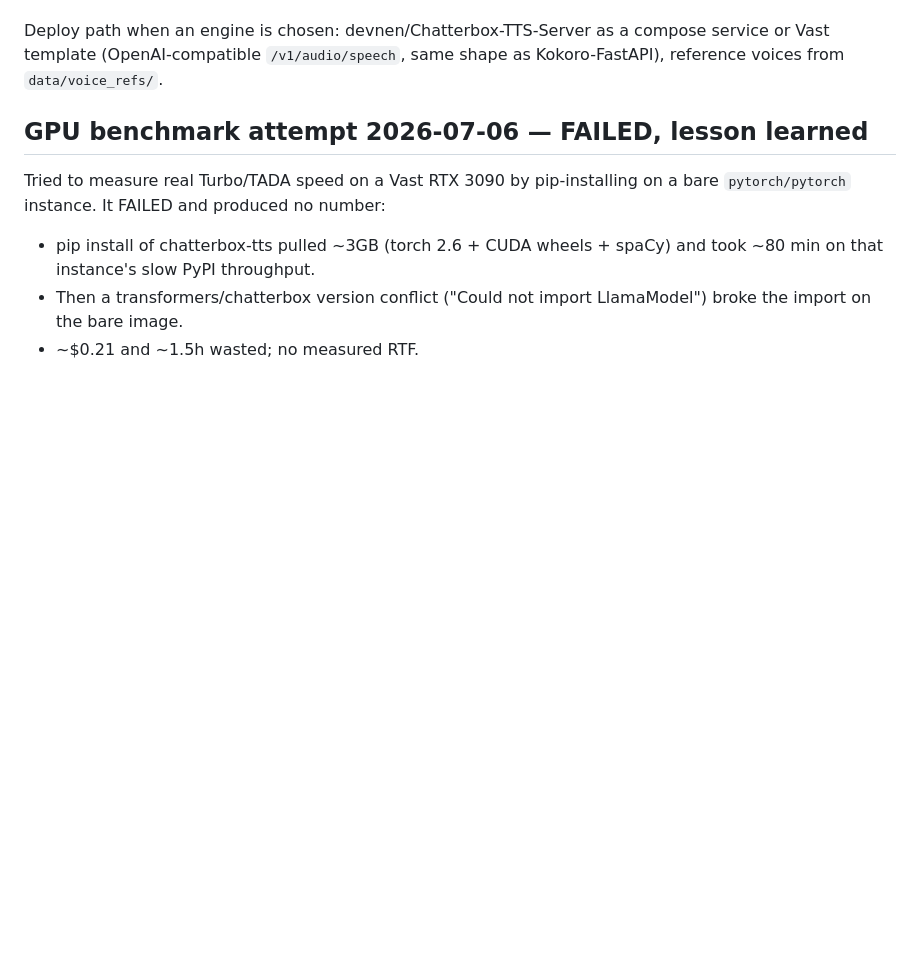
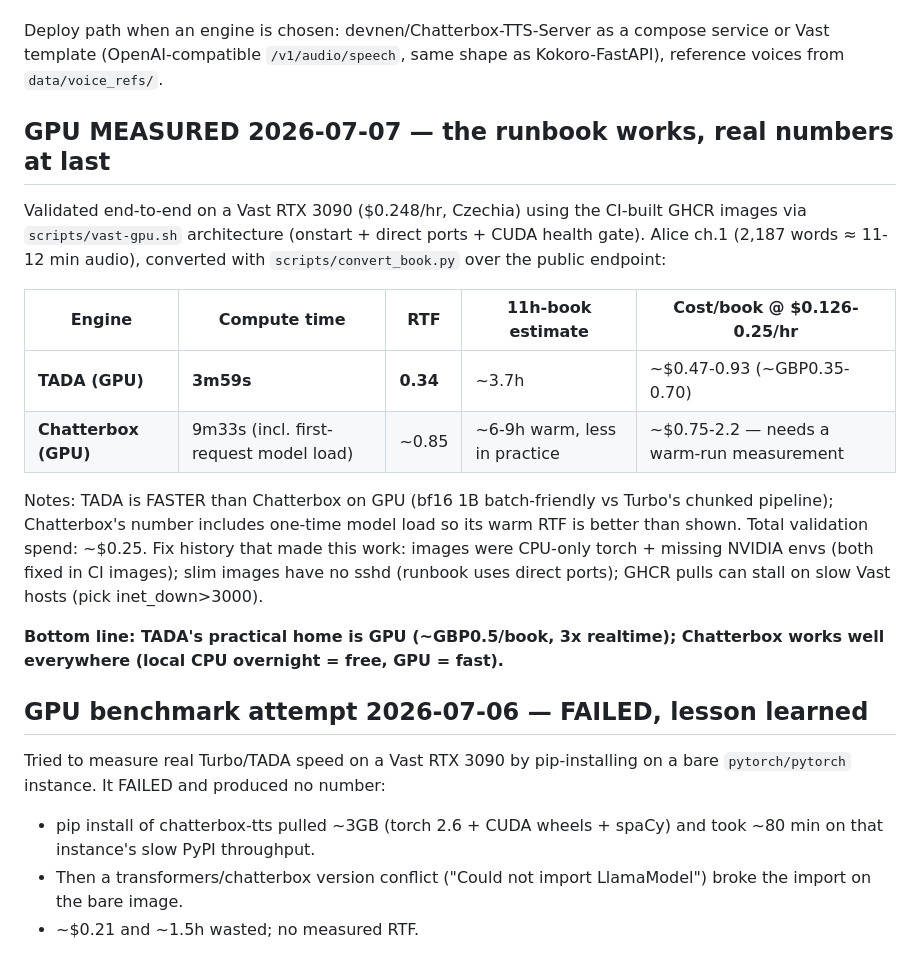
Before and after one commit to adinkraasante/epub-to-audiobook, a Markdown page: LOW-COST-TTS.md, the part around the change. Drawn GitHub-style; blank space fills up the shorter version.

Commit message:
docs: MEASURED GPU numbers — TADA RTF 0.34, Chatterbox ~0.85 on RTX 3090
Full end-to-end validation of the Vast runbook with the fixed CUDA images:
health-gated cuda_available:true on both engines, Alice ch1 converted and
timed over the public endpoint. TADA ~GBP0.5/book at 3x realtime.

Co-Authored-By: Claude Fable 5 <noreply@anthropic.com>

```diff
--- a/LOW-COST-TTS.md
+++ b/LOW-COST-TTS.md
@@ -103,6 +103,29 @@ Deploy path when an engine is chosen: devnen/Chatterbox-TTS-Server as a
 compose service or Vast template (OpenAI-compatible `/v1/audio/speech`, same
 shape as Kokoro-FastAPI), reference voices from `data/voice_refs/`.
 
+
+
+## GPU MEASURED 2026-07-07 — the runbook works, real numbers at last
+
+Validated end-to-end on a Vast RTX 3090 ($0.248/hr, Czechia) using the
+CI-built GHCR images via `scripts/vast-gpu.sh` architecture (onstart + direct
+ports + CUDA health gate). Alice ch.1 (2,187 words ≈ 11-12 min audio),
+converted with `scripts/convert_book.py` over the public endpoint:
+
+| Engine | Compute time | RTF | 11h-book estimate | Cost/book @ $0.126-0.25/hr |
+|--------|-------------|-----|--------------------|------------------------------|
+| **TADA (GPU)** | **3m59s** | **0.34** | ~3.7h | ~$0.47-0.93 (~GBP0.35-0.70) |
+| **Chatterbox (GPU)** | 9m33s (incl. first-request model load) | ~0.85 | ~6-9h warm, less in practice | ~$0.75-2.2 — needs a warm-run measurement |
+
+Notes: TADA is FASTER than Chatterbox on GPU (bf16 1B batch-friendly vs
+Turbo's chunked pipeline); Chatterbox's number includes one-time model load so
+its warm RTF is better than shown. Total validation spend: ~$0.25.
+Fix history that made this work: images were CPU-only torch + missing NVIDIA
+envs (both fixed in CI images); slim images have no sshd (runbook uses direct
+ports); GHCR pulls can stall on slow Vast hosts (pick inet_down>3000).
+
+**Bottom line: TADA's practical home is GPU (~GBP0.5/book, 3x realtime);
+Chatterbox works well everywhere (local CPU overnight = free, GPU = fast).**
 
 ## GPU benchmark attempt 2026-07-06 — FAILED, lesson learned
 
```
